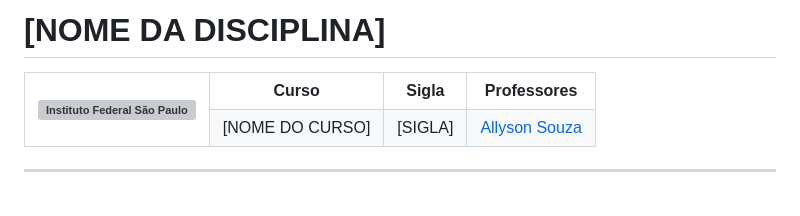
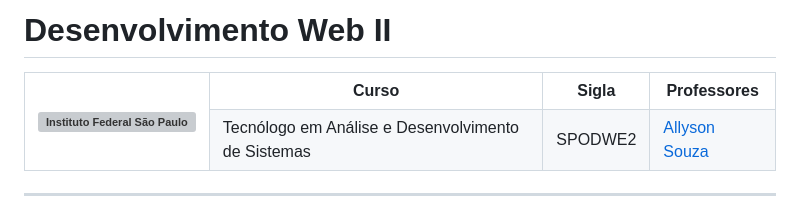
Before and after one commit to allysonsouza/ifsp-spodwe2, a Markdown page: README.md, the part around the change. Drawn GitHub-style; grey boxes are pictures that could not be loaded.

Commit message:
README atualizado com dados da disciplina

```diff
--- a/README.md
+++ b/README.md
@@ -1,4 +1,4 @@
-# [NOME DA DISCIPLINA]
+# Desenvolvimento Web II
 
 <table style="width: 100%;">
     <tbody>
@@ -11,8 +11,8 @@
             <th scope="col">Professores</th>
         </tr>
         <tr>
-            <td>[NOME DO CURSO]</td>
-            <td>[SIGLA]</td>
+            <td>Tecnólogo em Análise e Desenvolvimento de Sistemas</td>
+            <td>SPODWE2</td>
             <td><a href="https://allysonsouza.com.br/" target="_blank" rel="noopener noreferrer">Allyson Souza</a></td>
         </tr>
     </tbody>
```
